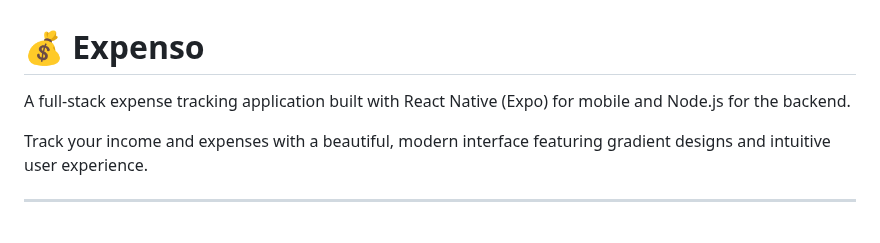
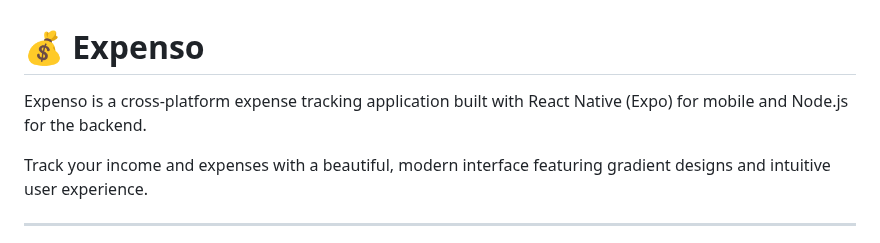
Before and after one commit to advithialva/expenso, a Markdown page: README.md, the part around the change. GitHub-like rendering.

```diff
--- a/README.md
+++ b/README.md
@@ -1,6 +1,6 @@
 # 💰 Expenso
 
-A full-stack expense tracking application built with React Native (Expo) for mobile and Node.js for the backend.
+Expenso is a cross-platform expense tracking application built with React Native (Expo) for mobile and Node.js for the backend.
 
 Track your income and expenses with a beautiful, modern interface featuring gradient designs and intuitive user experience.
 
```
